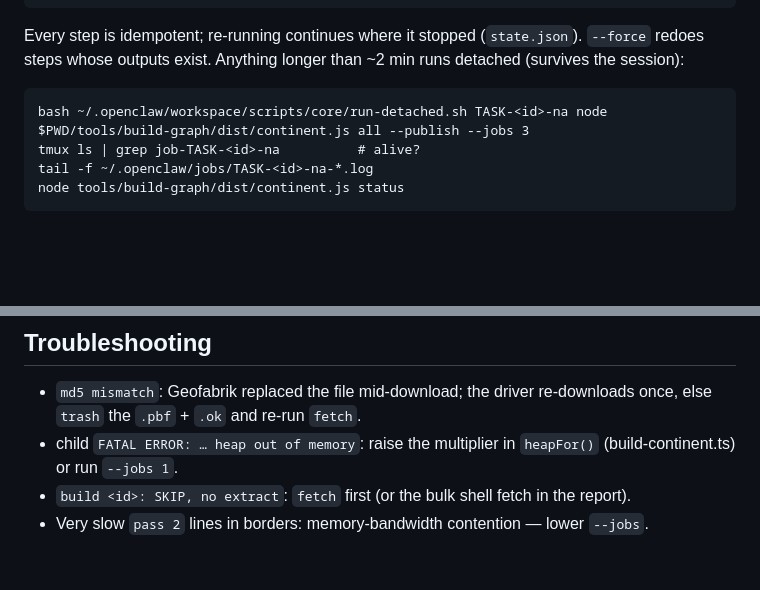
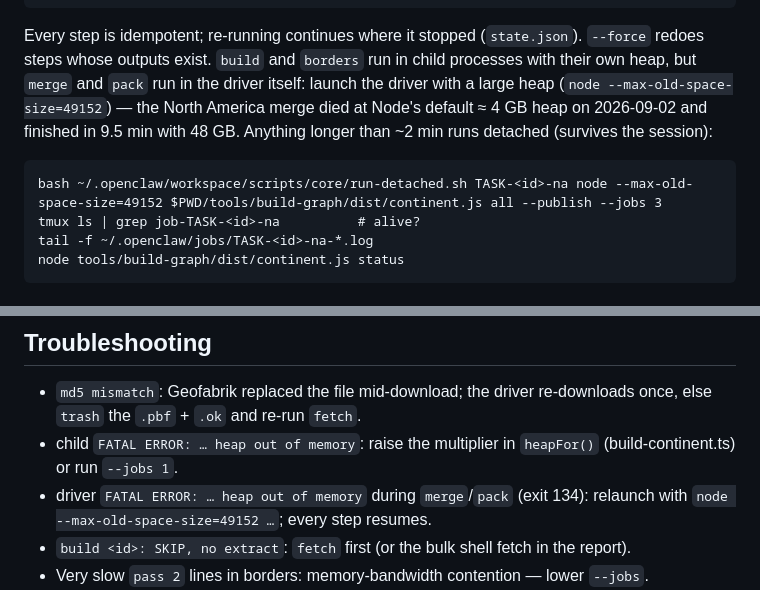
Before and after one commit to data-t3labs/unfog, a Markdown page: docs/coverage-runbook.md, 2 parts joined by grey strips. Drawn GitHub-style; blank space fills up the shorter version.

Commit message:
Coverage runbook: the driver needs a large heap for merge/pack (NA merge OOM'd at the default 4 GB)
Co-Authored-By: Claude Fable 5.1 <noreply@anthropic.com>

````diff
--- a/docs/coverage-runbook.md
+++ b/docs/coverage-runbook.md
@@ -61,10 +61,12 @@ node $C mirror   [--no-wait] [--force] [--dry-run]   # shard plan → shard work
 node $C all --publish                            # everything, in order (publish, then mirror)
 ```
 Every step is idempotent; re-running continues where it stopped (`state.json`). `--force` redoes
-steps whose outputs exist. Anything longer than ~2 min runs detached (survives the session):
+steps whose outputs exist. `build` and `borders` run in child processes with their own heap, but `merge`
+and `pack` run in the driver itself: launch the driver with a large heap (`node --max-old-space-size=49152`)
+— the North America merge died at Node's default ≈ 4 GB heap on 2026-09-02 and finished in 9.5 min with 48 GB. Anything longer than ~2 min runs detached (survives the session):
 
 ```
-bash ~/.openclaw/workspace/scripts/core/run-detached.sh TASK-<id>-na node $PWD/tools/build-graph/dist/continent.js all --publish --jobs 3
+bash ~/.openclaw/workspace/scripts/core/run-detached.sh TASK-<id>-na node --max-old-space-size=49152 $PWD/tools/build-graph/dist/continent.js all --publish --jobs 3
 tmux ls | grep job-TASK-<id>-na          # alive?
 tail -f ~/.openclaw/jobs/TASK-<id>-na-*.log
 node tools/build-graph/dist/continent.js status
@@ -196,6 +198,7 @@ any push there) re-enables them.
 
 - `md5 mismatch`: Geofabrik replaced the file mid-download; the driver re-downloads once, else `trash` the `.pbf` + `.ok` and re-run `fetch`.
 - child `FATAL ERROR: … heap out of memory`: raise the multiplier in `heapFor()` (build-continent.ts) or run `--jobs 1`.
+- driver `FATAL ERROR: … heap out of memory` during `merge`/`pack` (exit 134): relaunch with `node --max-old-space-size=49152 …`; every step resumes.
 - `build <id>: SKIP, no extract`: `fetch` first (or the bulk shell fetch in the report).
 - Very slow `pass 2` lines in borders: memory-bandwidth contention — lower `--jobs`.
 - `publish` throws after failed uploads: re-run `publish`; it uploads only what is missing/changed and writes `packs-index.json` last, so a partial run never publishes an index that points at missing packs.
````
